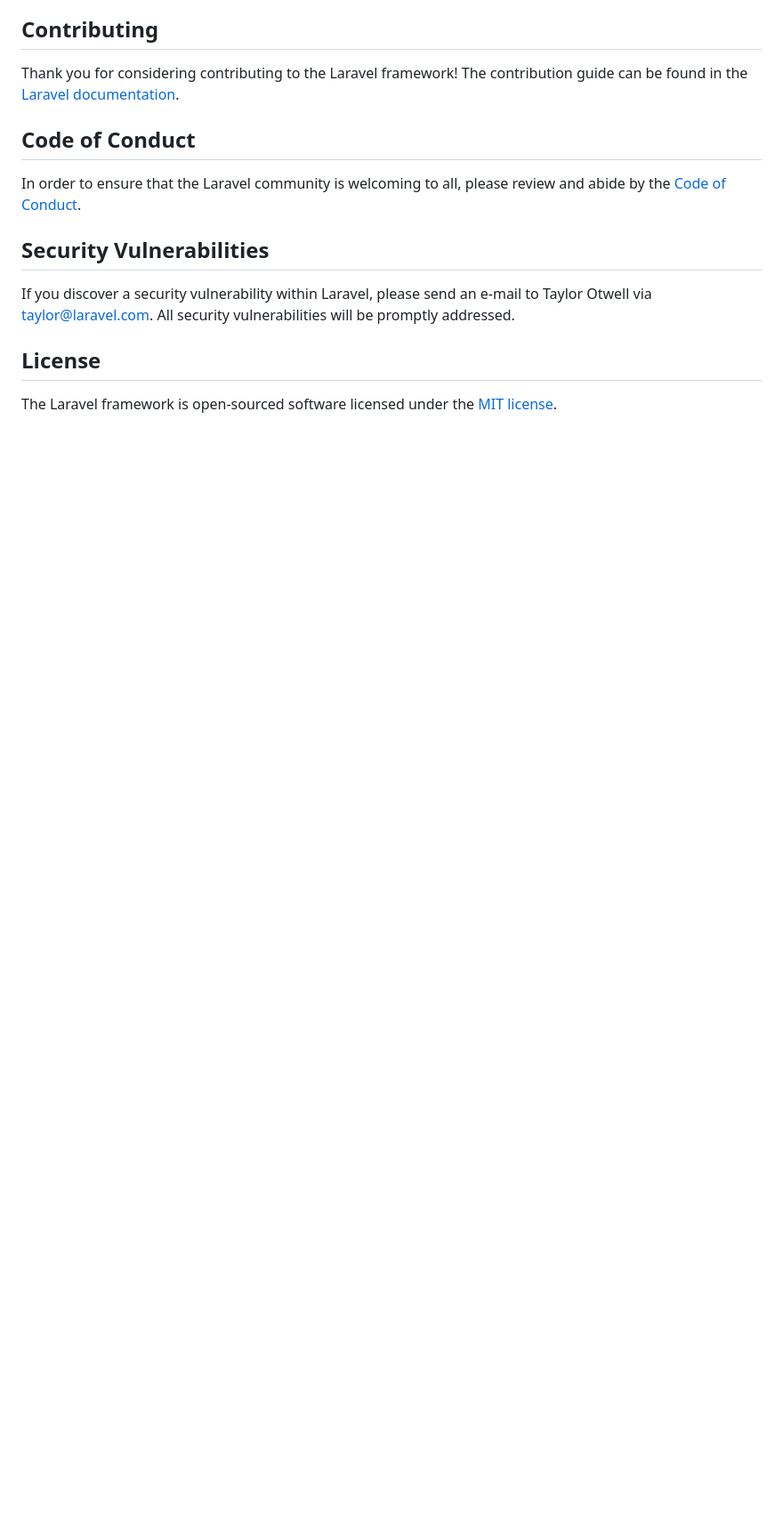
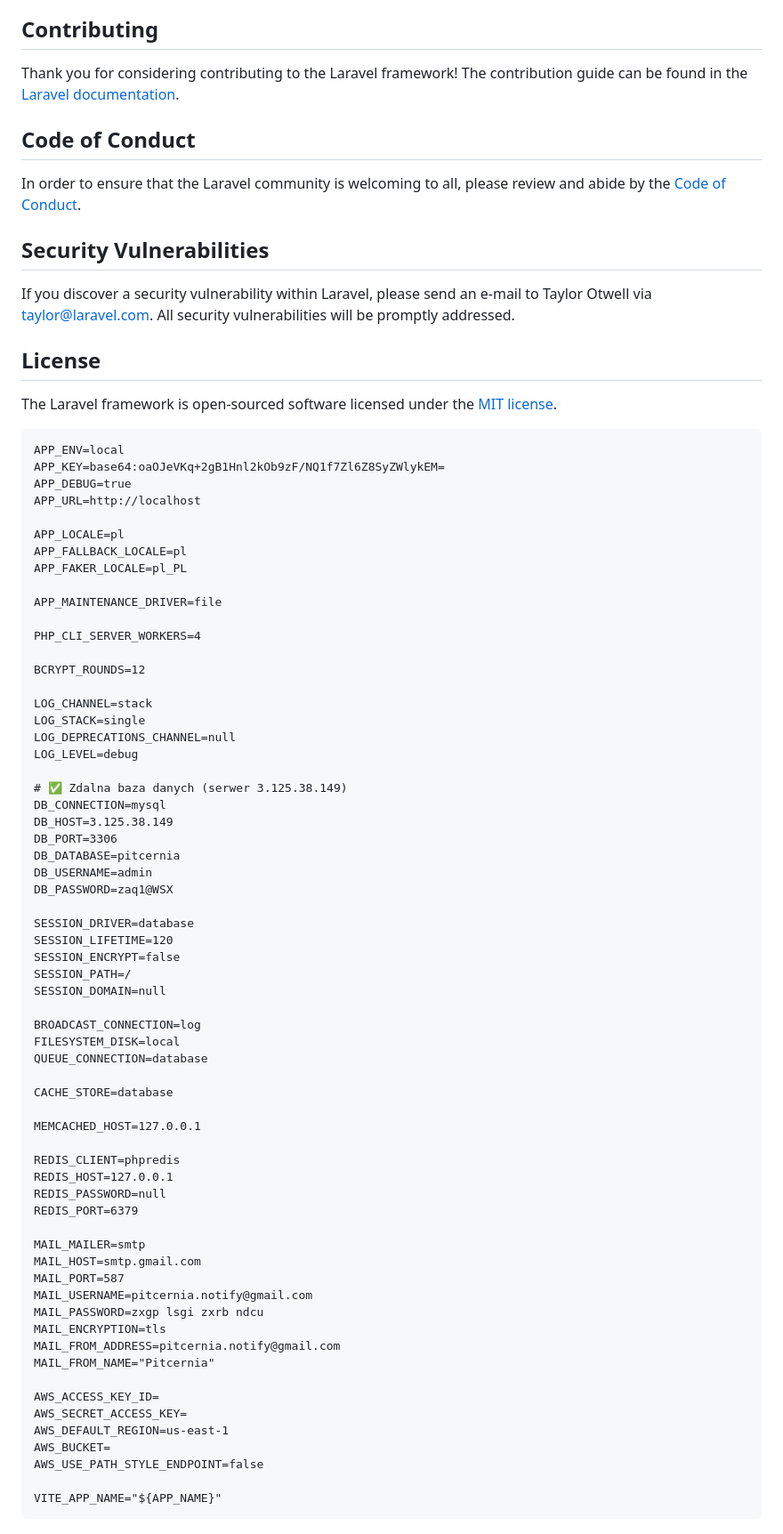
Before and after one commit to MEJSONN/Pitcernia, a Markdown page: README.md, the part around the change. Shown at 89% size. Rendered like a GitHub page; blank space fills up the shorter version.

Commit message:
Update README.md_add env

````diff
--- a/README.md
+++ b/README.md
@@ -64,3 +64,69 @@ If you discover a security vulnerability within Laravel, please send an e-mail t
 ## License
 
 The Laravel framework is open-sourced software licensed under the [MIT license](https://opensource.org/licenses/MIT).
+
+```APP_NAME=Pitcernia
+APP_ENV=local
+APP_KEY=base64:oaOJeVKq+2gB1Hnl2kOb9zF/NQ1f7Zl6Z8SyZWlykEM=
+APP_DEBUG=true
+APP_URL=http://localhost
+
+APP_LOCALE=pl
+APP_FALLBACK_LOCALE=pl
+APP_FAKER_LOCALE=pl_PL
+
+APP_MAINTENANCE_DRIVER=file
+
+PHP_CLI_SERVER_WORKERS=4
+
+BCRYPT_ROUNDS=12
+
+LOG_CHANNEL=stack
+LOG_STACK=single
+LOG_DEPRECATIONS_CHANNEL=null
+LOG_LEVEL=debug
+
+# ✅ Zdalna baza danych (serwer 3.125.38.149)
+DB_CONNECTION=mysql
+DB_HOST=3.125.38.149
+DB_PORT=3306
+DB_DATABASE=pitcernia
+DB_USERNAME=admin
+DB_PASSWORD=zaq1@WSX
+
+SESSION_DRIVER=database
+SESSION_LIFETIME=120
+SESSION_ENCRYPT=false
+SESSION_PATH=/
+SESSION_DOMAIN=null
+
+BROADCAST_CONNECTION=log
+FILESYSTEM_DISK=local
+QUEUE_CONNECTION=database
+
+CACHE_STORE=database
+
+MEMCACHED_HOST=127.0.0.1
+
+REDIS_CLIENT=phpredis
+REDIS_HOST=127.0.0.1
+REDIS_PASSWORD=null
+REDIS_PORT=6379
+
+MAIL_MAILER=smtp
+MAIL_HOST=smtp.gmail.com
+MAIL_PORT=587
+MAIL_USERNAME=pitcernia.notify@gmail.com
+MAIL_PASSWORD=zxgp lsgi zxrb ndcu
+MAIL_ENCRYPTION=tls
+MAIL_FROM_ADDRESS=pitcernia.notify@gmail.com
+MAIL_FROM_NAME="Pitcernia"
+
+AWS_ACCESS_KEY_ID=
+AWS_SECRET_ACCESS_KEY=
+AWS_DEFAULT_REGION=us-east-1
+AWS_BUCKET=
+AWS_USE_PATH_STYLE_ENDPOINT=false
+
+VITE_APP_NAME="${APP_NAME}"
+```
````
